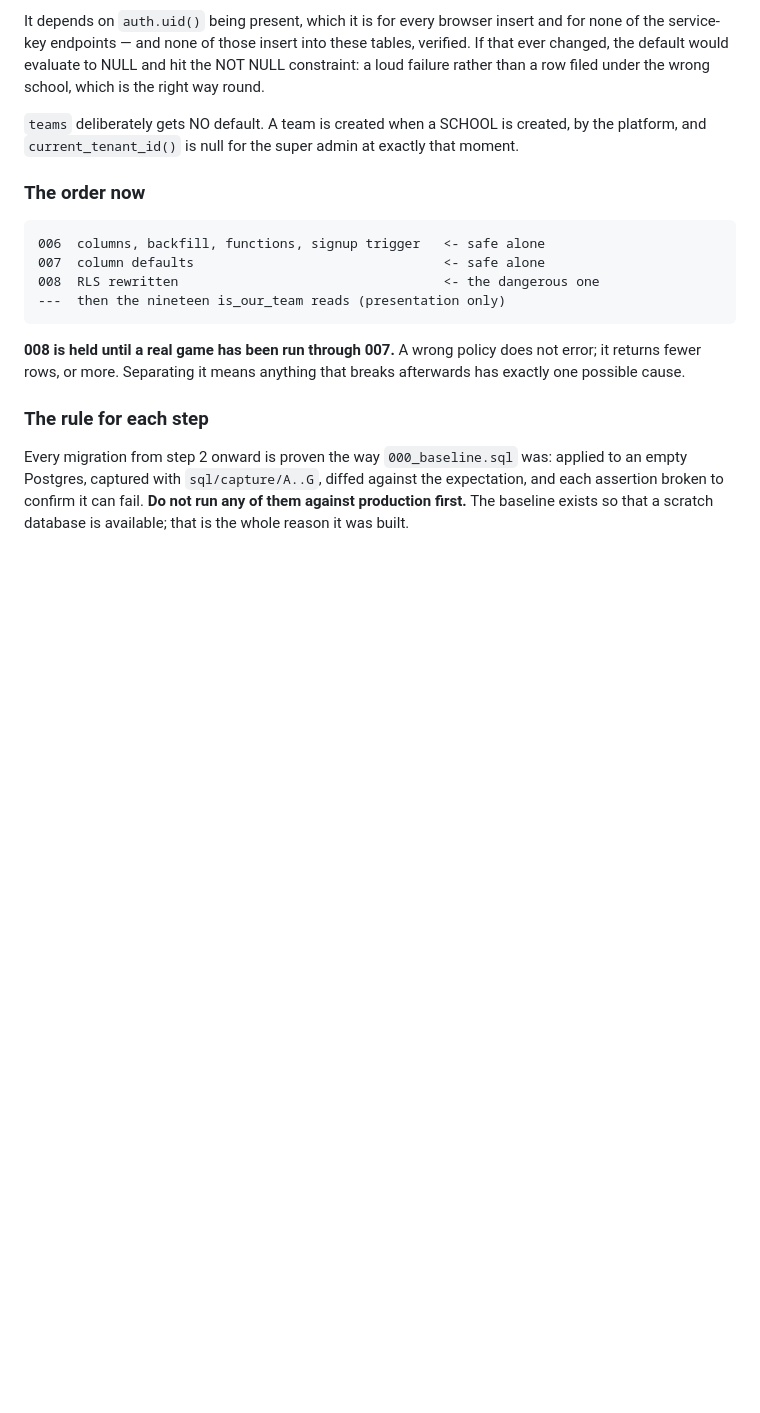
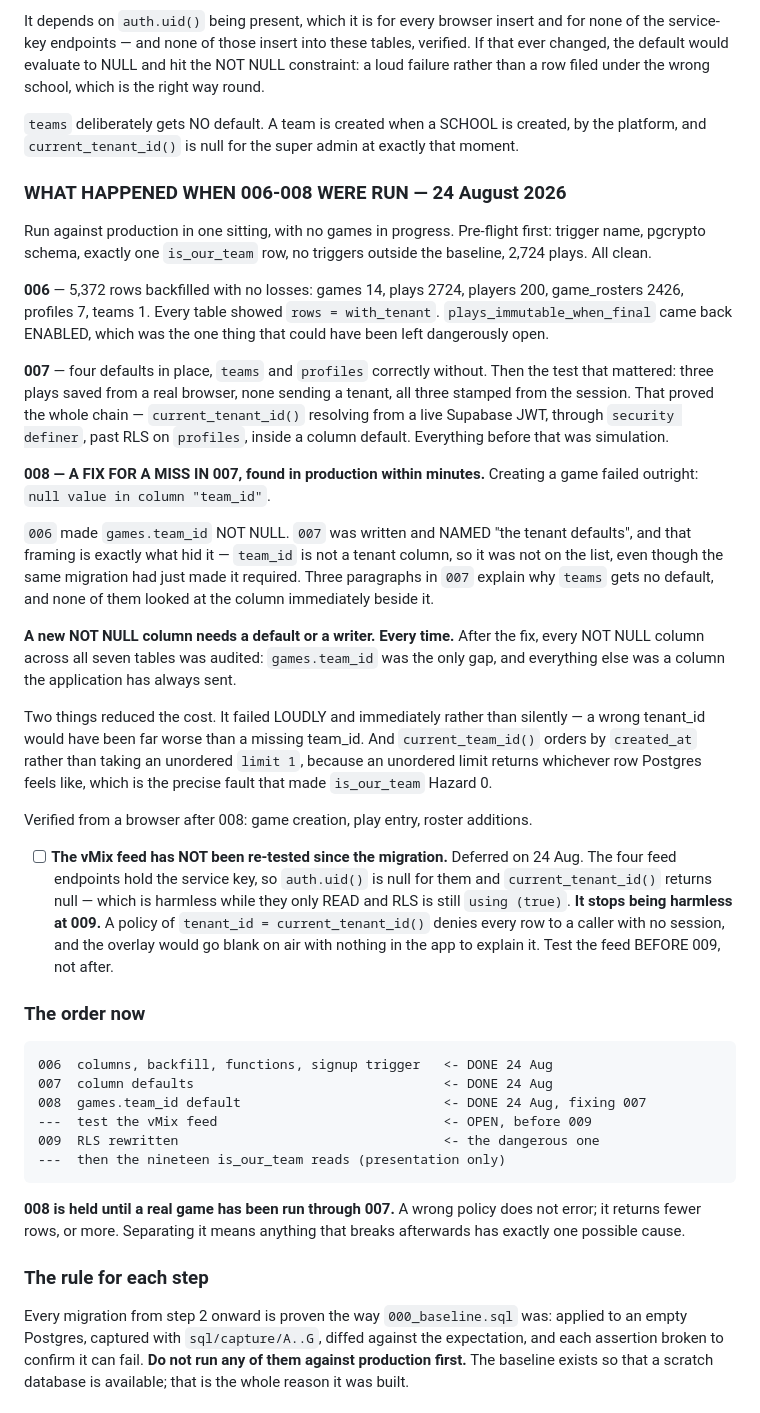
Before and after one commit to HUNTERGAMES69/statchat, a Markdown page: MULTI_TENANT_PLAN.md, the part around the change. Drawn GitHub-style; blank space fills up the shorter version.

```diff
--- a/MULTI_TENANT_PLAN.md
+++ b/MULTI_TENANT_PLAN.md
@@ -913,11 +913,65 @@ round.
 created, by the platform, and `current_tenant_id()` is null for the super
 admin at exactly that moment.
 
+### WHAT HAPPENED WHEN 006-008 WERE RUN — 24 August 2026
+
+Run against production in one sitting, with no games in progress. Pre-flight
+first: trigger name, pgcrypto schema, exactly one `is_our_team` row, no
+triggers outside the baseline, 2,724 plays. All clean.
+
+**006** — 5,372 rows backfilled with no losses: games 14, plays 2724,
+players 200, game_rosters 2426, profiles 7, teams 1. Every table showed
+`rows = with_tenant`. `plays_immutable_when_final` came back ENABLED,
+which was the one thing that could have been left dangerously open.
+
+**007** — four defaults in place, `teams` and `profiles` correctly
+without. Then the test that mattered: three plays saved from a real
+browser, none sending a tenant, all three stamped from the session. That
+proved the whole chain — `current_tenant_id()` resolving from a live
+Supabase JWT, through `security definer`, past RLS on `profiles`, inside
+a column default. Everything before that was simulation.
+
+**008 — A FIX FOR A MISS IN 007, found in production within minutes.**
+Creating a game failed outright: `null value in column "team_id"`.
+
+`006` made `games.team_id` NOT NULL. `007` was written and NAMED "the
+tenant defaults", and that framing is exactly what hid it — `team_id` is
+not a tenant column, so it was not on the list, even though the same
+migration had just made it required. Three paragraphs in `007` explain
+why `teams` gets no default, and none of them looked at the column
+immediately beside it.
+
+**A new NOT NULL column needs a default or a writer. Every time.** After
+the fix, every NOT NULL column across all seven tables was audited:
+`games.team_id` was the only gap, and everything else was a column the
+application has always sent.
+
+Two things reduced the cost. It failed LOUDLY and immediately rather than
+silently — a wrong tenant_id would have been far worse than a missing
+team_id. And `current_team_id()` orders by `created_at` rather than
+taking an unordered `limit 1`, because an unordered limit returns
+whichever row Postgres feels like, which is the precise fault that made
+`is_our_team` Hazard 0.
+
+Verified from a browser after 008: game creation, play entry, roster
+additions.
+
+- [ ] **The vMix feed has NOT been re-tested since the migration.**
+  Deferred on 24 Aug. The four feed endpoints hold the service key, so
+  `auth.uid()` is null for them and `current_tenant_id()` returns null —
+  which is harmless while they only READ and RLS is still `using (true)`.
+  **It stops being harmless at 009.** A policy of `tenant_id =
+  current_tenant_id()` denies every row to a caller with no session, and
+  the overlay would go blank on air with nothing in the app to explain
+  it. Test the feed BEFORE 009, not after.
+
 ### The order now
 
-    006  columns, backfill, functions, signup trigger   <- safe alone
-    007  column defaults                                <- safe alone
-    008  RLS rewritten                                  <- the dangerous one
+    006  columns, backfill, functions, signup trigger   <- DONE 24 Aug
+    007  column defaults                                <- DONE 24 Aug
+    008  games.team_id default                          <- DONE 24 Aug, fixing 007
+    ---  test the vMix feed                             <- OPEN, before 009
+    009  RLS rewritten                                  <- the dangerous one
     ---  then the nineteen is_our_team reads (presentation only)
 
 **008 is held until a real game has been run through 007.** A wrong
```
Also changed, not shown: TODO.md (+19 -0 lines).
